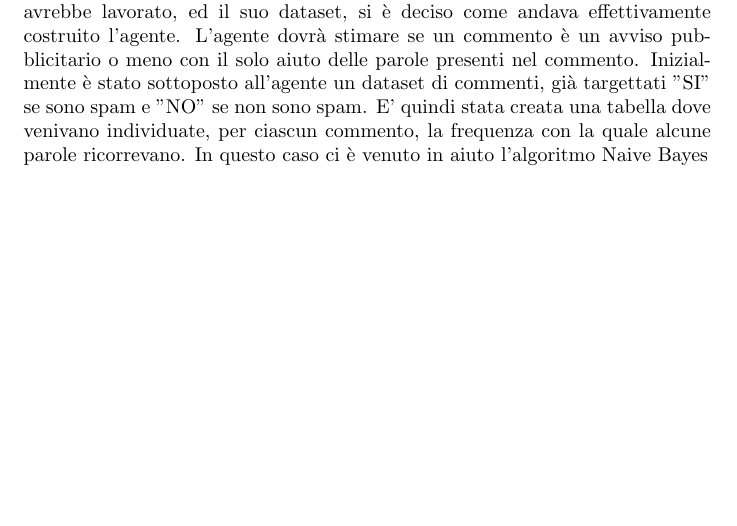
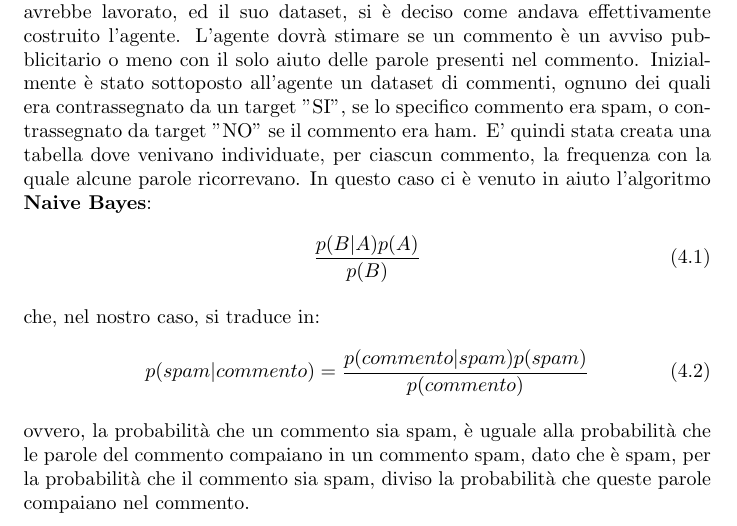
Before and after one commit to E-M-A-A/SpamDetectorDev, a LaTeX document (doc.tex): part of page 7 of 7, cut so that both start at the same text, the shorter picture padded with empty space. Compiled offline with pdfLaTeX.

Commit message:
Inserita formula naive bayes

```diff
--- a/doc.tex
+++ b/doc.tex
@@ -91,9 +91,22 @@
     \chapter{Creazione agente}
     Dopo aver definito gli obiettivi dell'agente, le sue specifiche, l'ambiente in cui avrebbe lavorato, ed il suo dataset, si è deciso come andava effettivamente costruito l'agente.
     L'agente dovrà stimare se un commento è un avviso pubblicitario o meno con il solo aiuto delle parole presenti nel commento. Inizialmente è stato sottoposto all'agente
-    un dataset di commenti, già targettati "SI" se sono spam e "NO" se non sono spam. E' quindi stata creata una tabella dove venivano individuate, per ciascun commento,
-    la frequenza con la quale alcune parole ricorrevano. In questo caso ci è venuto in aiuto l'algoritmo Naive Bayes
-
+    un dataset di commenti, ognuno dei quali era contrassegnato da un target "SI", se lo specifico commento era spam, o contrassegnato da target "NO" se il commento era ham.
+    E' quindi stata creata una tabella dove venivano individuate, per ciascun commento,
+    la frequenza con la quale alcune parole ricorrevano. In questo caso ci è venuto in aiuto l'algoritmo {\bfseries Naive Bayes}:
+    \newline
+    \begin{equation}\label{ritardo-medio}
+        { p(B|A)  p(A)\over p(B)}
+    \end{equation}
+    \newline
+    che, nel nostro caso, si traduce in:
+    \newline
+    \begin{equation}\label{ritardo-medio}
+        p(spam|commento) = { p(commento|spam)  p(spam)\over p(commento)}
+    \end{equation}
+    \newline
+    ovvero, la probabilità che un commento sia spam, è uguale alla probabilità che le parole del commento compaiano in un commento spam, dato che è spam, per la probabilità
+    che il commento sia spam, diviso la probabilità che queste parole compaiano nel commento.
 
 
 
```
Also changed, not shown: doc.pdf, doc.tex (2 more changed lines), 4 other files.
